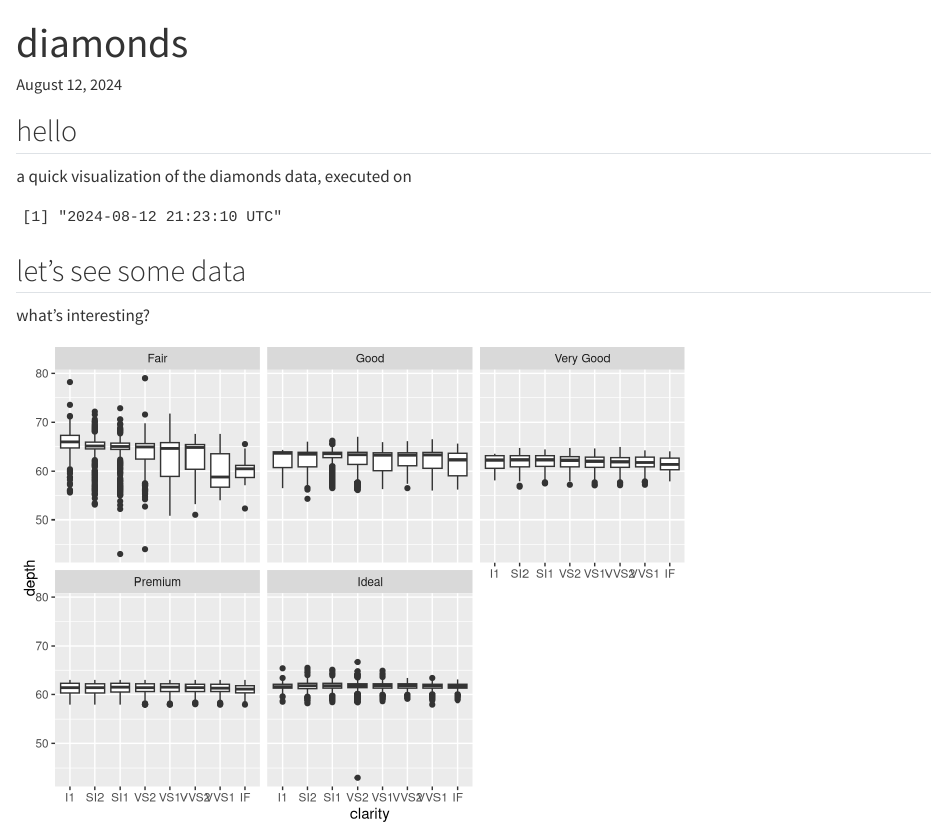
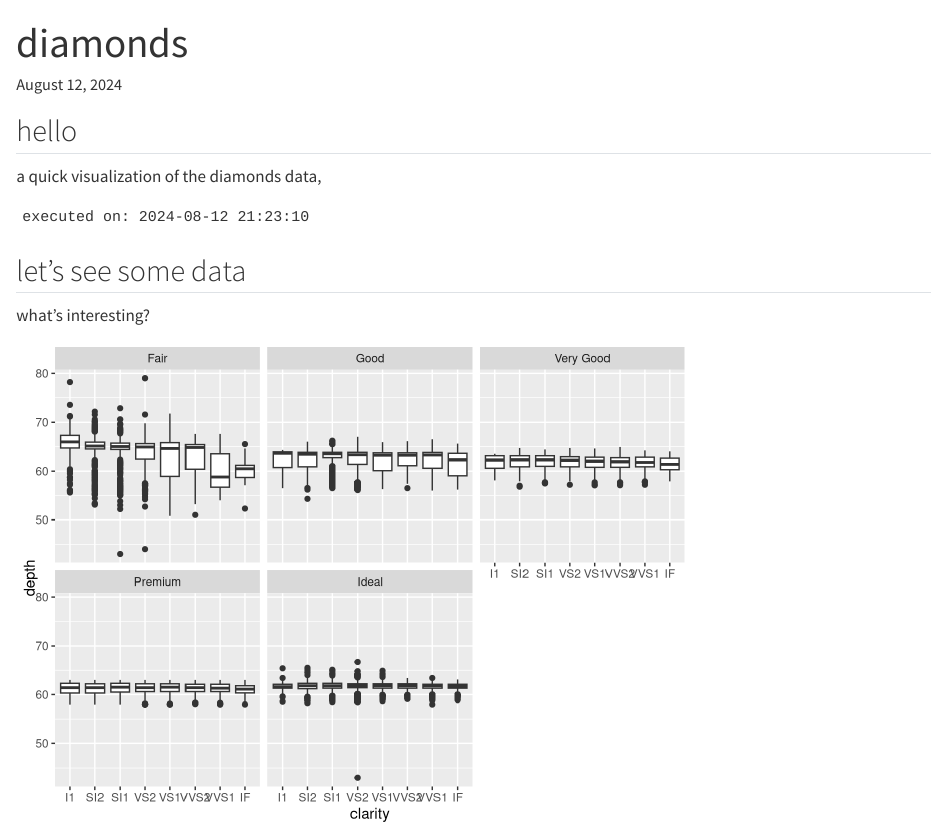
Before and after one commit to jcstock/diamonds, a Quarto document (index.qmd): the page in a window 1100 px wide, from its top. Rendered offline with R 4.5, knitr and Pandoc in place of Quarto, with nearby package versions.

Commit message:
cleaned up string formattig

````diff
--- a/index.qmd
+++ b/index.qmd
@@ -15,12 +16,13 @@ library(ggplot2)
 
 ## hello
 
-a quick visualization of the diamonds data, executed on
+a quick visualization of the diamonds data,
 
 ```{r}
 #| label: execution-time
 #| echo: false
-Sys.time()
+curTime <- Sys.time()
+glue::glue("executed on: {curTime}")
 ```
 
 ## let's see some data
````
Also changed, not shown: index.qmd (3 more changed lines).
